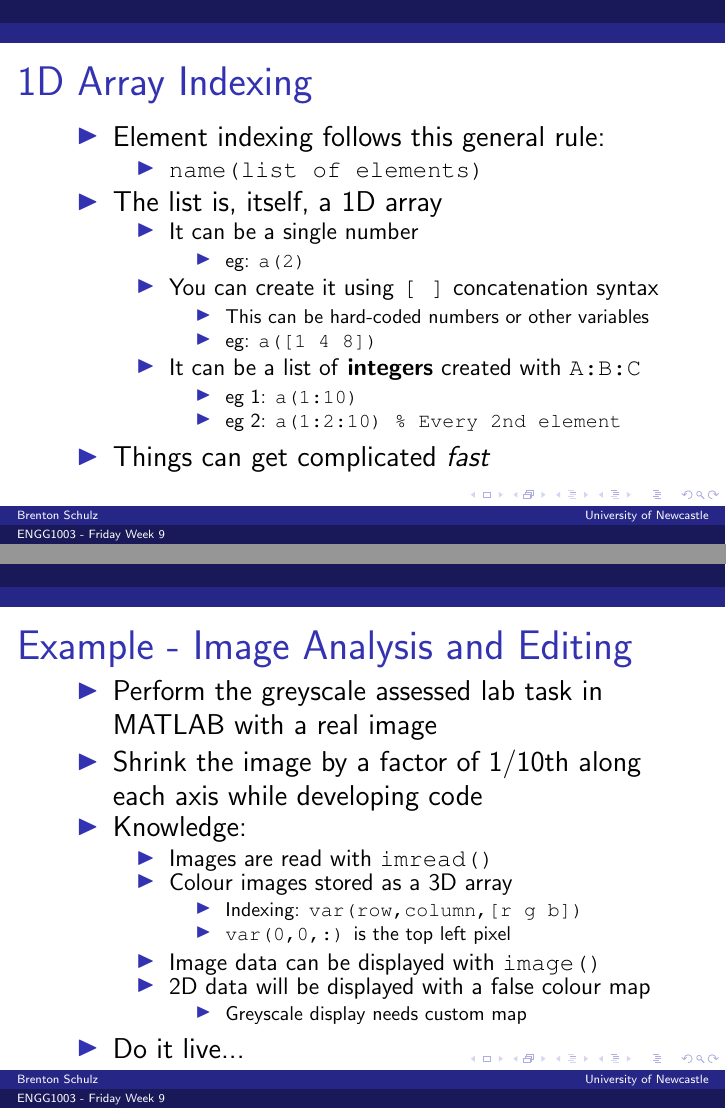
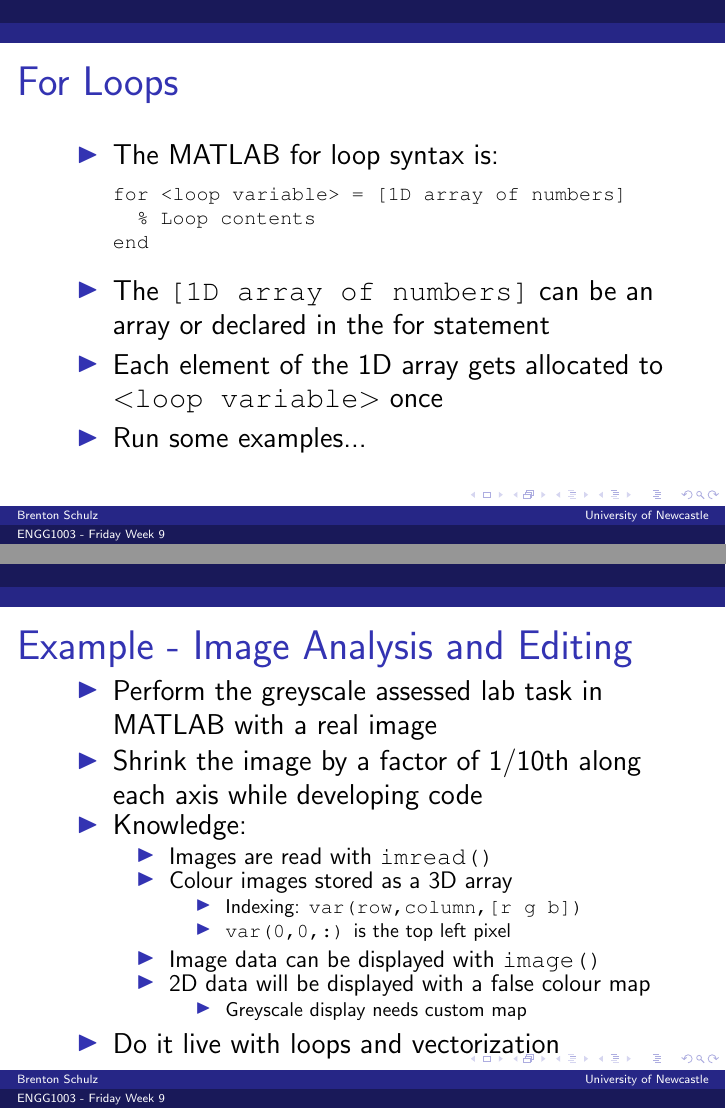
Before and after one commit to bschulznewy/engg1003, LaTeX slides (Lectures/Wk9/Wk9Fri.tex): pages 7 and 11 of 12 before the commit and pages 7 and 12 of 13 after it, joined at a grey line. Compiled offline with pdfLaTeX.

Commit message:
added for loops to lecture notes

```diff
--- a/Lectures/Wk9/Wk9Fri.tex
+++ b/Lectures/Wk9/Wk9Fri.tex
@@ -69,7 +69,7 @@
 \lstset{framextopmargin=50pt,tabsize=2}
 
 \title{ENGG1003 - Friday Week 9}
-\subtitle{Scripts\\Matrix Indexing}
+\subtitle{Scripts\\For Loops\\Matrix Indexing}
 \author{Brenton Schulz}
 \institute{University of Newcastle}
 \date{\today}
@@ -123,6 +123,21 @@
 		\item Sun's energy output: $E=385 \times 10^{24}$~J/s
 		\item Speed of light: $c=3.0 \times 10^8$~m/s
 	\end{itemize}
+\end{itemize}
+\end{frame}
+
+\begin{frame}[fragile]
+\frametitle{For Loops}
+\begin{itemize}
+\item The MATLAB for loop syntax is:
+\begin{lstlisting}[style=pseudo]
+for <loop variable> = [1D array of numbers]
+	% Loop contents
+end
+\end{lstlisting}
+\item The \texttt{[1D array of numbers]} can be an array or declared in the for statement
+\item Each element of the 1D array gets allocated to \texttt{$<$loop variable$>$} once
+\item Run some examples...
 \end{itemize}
 \end{frame}
 
@@ -216,7 +231,7 @@
 			\end{itemize}
 	\end{itemize}
 
-\item Do it live...
+\item Do it live with loops and vectorization
 \end{itemize}
 \end{frame}
 
```
Also changed, not shown: Lectures/Wk9/Wk9Fri.pdf.
